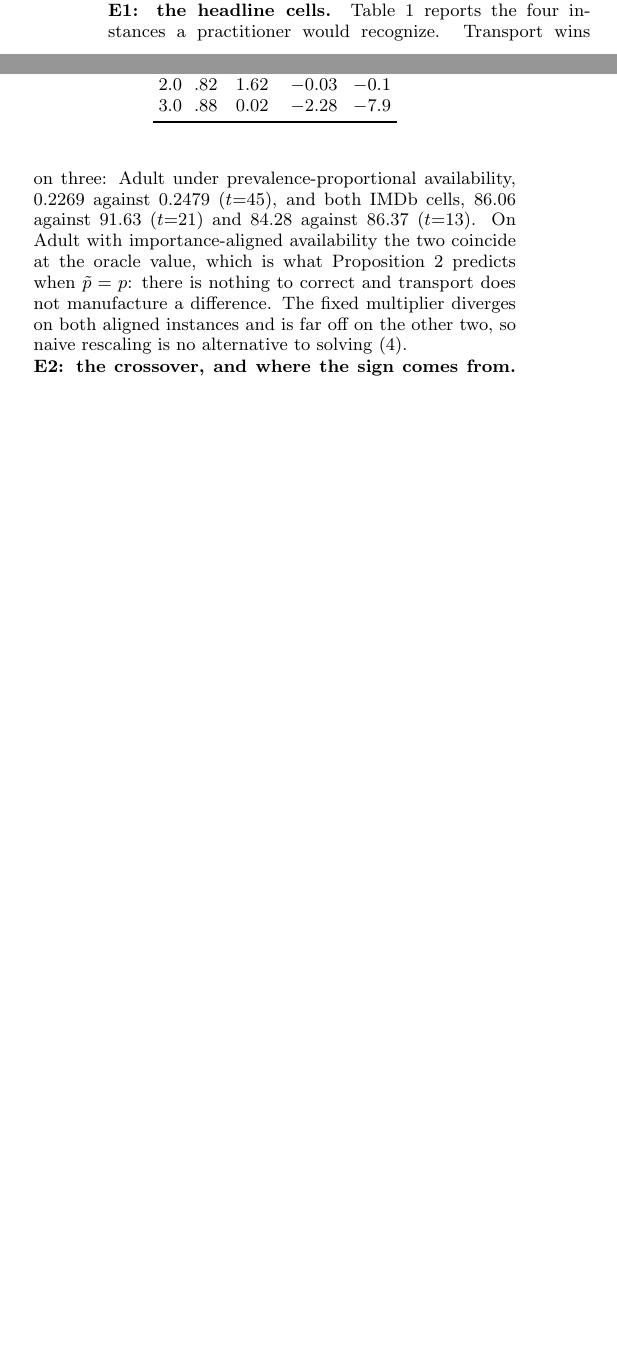
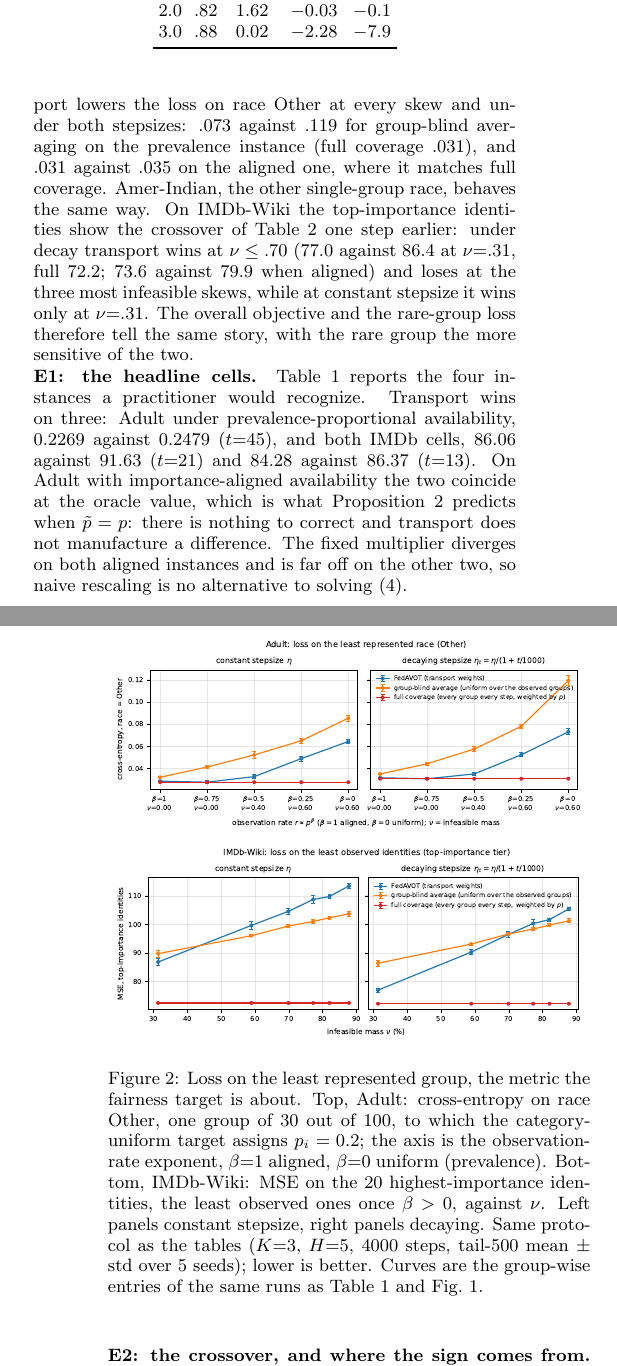
Before and after one commit to vihaan-goyal/fedavot-convergence, a LaTeX document (paper/gavot_draft/experiments_full_standalone.tex, which reads paper/gavot_draft/sections/experiments_full.tex): two parts of the columns of page 1 of 2 before the commit and two parts of the columns of pages 1 and 2 of 2 after it, joined at a grey line, cut so that both start at the same text, the shorter picture padded with empty space. Compiled offline with pdfLaTeX.

Commit message:
Rare-group figures: short titles; rare-group figure and paragraph added to the experiments section
Figure titles cut to one line ('Adult: loss on the least represented race
(Other)', 'IMDb-Wiki: loss on the least observed identities'); the protocol
details moved off the figure into the paper. sections/experiments_full.tex
gains Fig. fig:rare (both rare-group panels stacked, caption carries group
definitions, axes and protocol) and a 'least represented group' paragraph
placed before E1 with the headline numbers; the closed-form paragraph is
now E5 and the CVaR paragraph E6 so the order is sequential. main_full is
7 pages with the extra figure.

Co-Authored-By: Claude Fable 5.1 <noreply@anthropic.com>
Claude-Session: https://claude.ai/code/session_01DAVPsB3G7YtBNWtY8aNhNr

```diff
--- a/paper/gavot_draft/sections/experiments_full.tex
+++ b/paper/gavot_draft/sections/experiments_full.tex
@@ -83,3 +83,17 @@ the two terms of \eqref{eq:infeasible} dominates, not by the regime label.}
 \label{fig:severity}
 \end{figure}
 
+\begin{figure}[t]
+\centering
+\includegraphics[width=0.99\columnwidth]{figs/rare_group_adult.pdf}\\[2pt]
+\includegraphics[width=0.99\columnwidth]{figs/rare_group_imdb.pdf}
+\caption{Loss on the least represented group, the metric the fairness target
+is about. Top, Adult: cross-entropy on race Other, one group of $30$ out of
+$100$, to which the category-uniform target assigns $p_i=0.2$; the axis is
+the observation-rate exponent, $\beta{=}1$ aligned, $\beta{=}0$ uniform
+(prevalence). Bottom, IMDb-Wiki: MSE on the $20$ highest-importance
+identities, the least observed ones once $\beta>0$, against $\nu$. Left
+panels constant stepsize, right panels decaying. Same protocol as the
+tables ($K{=}3$, $H{=}5$, $4000$ steps, tail-500 mean $\pm$ std over $5$
+seeds); lower is better. Curves are the group-wise entries of the same runs
+as Table~\ref{tab:overall} and Fig.~\ref{fig:severity}.}
@@ -86,3 +105,15 @@ the two terms of \eqref{eq:infeasible} dominates, not by the regime label.}
+On Adult, transport lowers the loss on race Other at every skew and under
+both stepsizes: $.073$ against $.119$ for group-blind averaging on the
+prevalence instance (full coverage $.031$), and $.031$ against $.035$ on the
+aligned one, where it matches full coverage. Amer-Indian, the other
+single-group race, behaves the same way. On IMDb-Wiki the top-importance
+identities show the crossover of Table~\ref{tab:severity} one step earlier:
+under decay transport wins at $\nu\le.70$ ($77.0$ against $86.4$ at
+$\nu{=}.31$, full $72.2$; $73.6$ against $79.9$ when aligned) and loses at
+the three most infeasible skews, while at constant stepsize it wins only at
+$\nu{=}.31$. The overall objective and the rare-group loss therefore tell
+the same story, with the rare group the more sensitive of the two.
+
 \noindent\textbf{E1: the headline cells.}
 Table~\ref{tab:overall} reports the four instances a practitioner would
 recognize. Transport wins on three: Adult under prevalence-proportional
```
Also changed, not shown: figures/2026-09-17_rare_group/rare_group_adult.pdf, figures/2026-09-17_rare_group/rare_group_adult.png, figures/2026-09-17_rare_group/rare_group_imdb.pdf, figures/2026-09-17_rare_group/rare_group_imdb.png, paper/gavot_draft/figs/rare_group_adult.pdf, paper/gavot_draft/figs/rare_group_imdb.pdf, paper/gavot_draft/pdf/appendix_standalone.pdf, paper/gavot_draft/pdf/experiments_full_standalone.pdf, paper/gavot_draft/pdf/main.pdf, paper/gavot_draft/pdf/main_full.pdf, paper/gavot_draft/pdf/main_rewrite.pdf, paper/gavot_draft/pdf/problem_formulation_standalone.pdf, paper/gavot_draft/pdf/proposed_solution_standalone.pdf, paper/gavot_draft/sections/experiments_full.tex (9 more changed lines), 1 other file.
